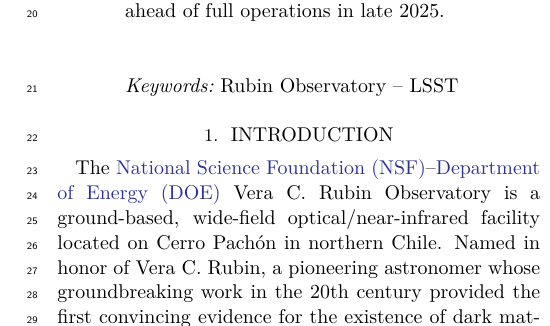
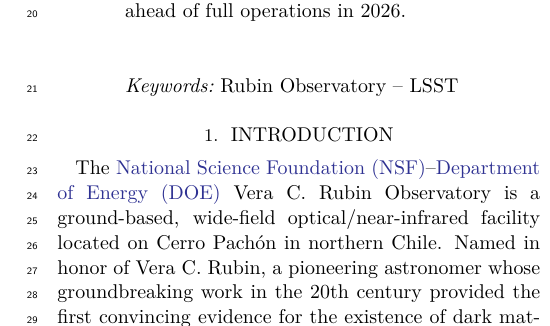
Before and after one commit to lsst/rtn-095, a LaTeX paper (RTN-095.tex, which reads abstract.tex): part of one column of page 1 of 50, cut so that both start at the same text. Compiled offline with XeLaTeX.

Commit message:
Changed full ops date in abstract

```diff
--- a/abstract.tex
+++ b/abstract.tex
@@ -9,5 +9,5 @@
 Other fields are no more than \maxdepthshalloweranyband shallower in any band, where they have nonzero coverage.
 DP1 contains approximately \nobjects distinct astrophysical objects, of which \nextendedobjects are extended in at least one band in coadds, and \nsolarsystemobjects solar system objects, of which \nnewasteroiddiscoveries are new discoveries.
 DP1 is approximately \sizeinbytes in size and is available to Rubin data rights holders via the Rubin Science Platform, a cloud-based environment for the analysis of petascale astronomical data.
-While small compared to future LSST releases, its high quality and diversity of data support a broad range of early science investigations ahead of full operations in late 2025.
+While small compared to future LSST releases, its high quality and diversity of data support a broad range of early science investigations ahead of full operations in 2026.
 \end{abstract}
```
